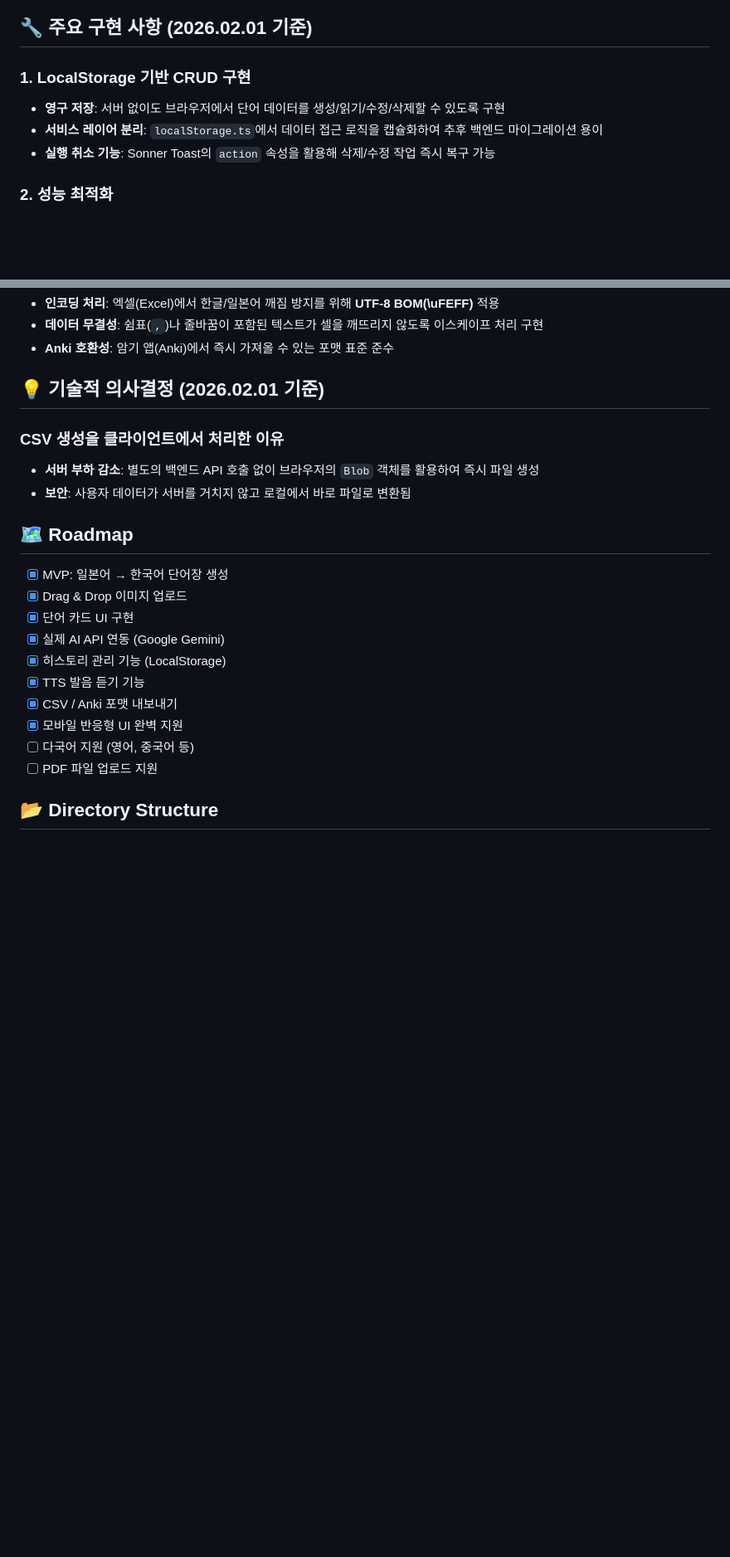
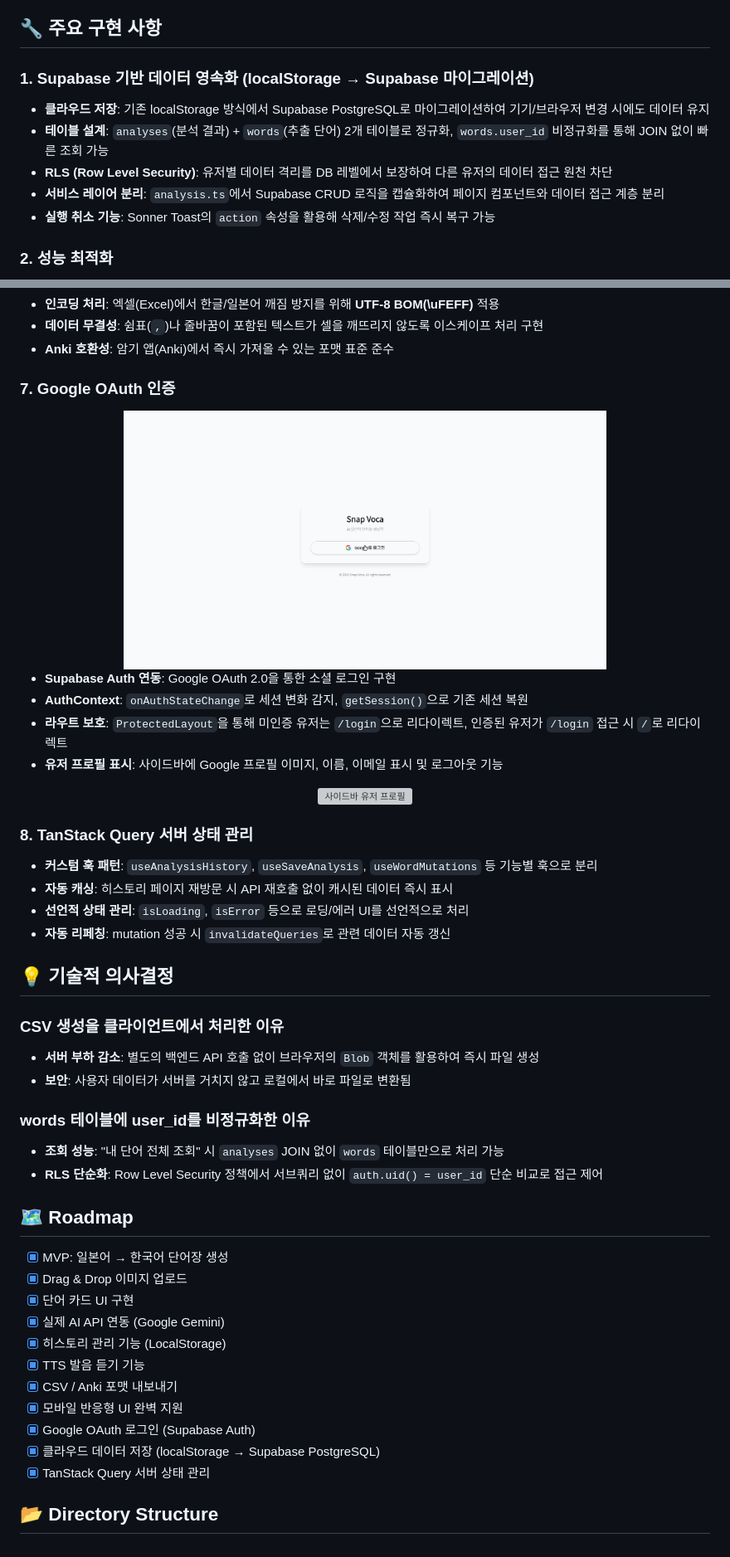
Before and after one commit to als982001/ai-vocab-generator, a Markdown page: README.md, 2 parts joined by grey strips. Shown: that part at 83% size. GitHub-like rendering; pictures changed too: .github/assets/login_logout.gif (added); blank space fills up the shorter version; grey boxes are pictures that could not be loaded.

Commit message:
움짤/이미지 적용

```diff
--- a/README.md
+++ b/README.md
@@ -71,12 +73,14 @@
 - **단어 편집/삭제**: 뜻 수정 및 불필요한 단어 삭제 (실행 취소 지원)
 - **발음 듣기**: TTS(Text-to-Speech)로 일본어 발음 청취
 
-## 🔧 주요 구현 사항 (2026.02.01 기준)
+## 🔧 주요 구현 사항
 
-### 1. LocalStorage 기반 CRUD 구현
+### 1. Supabase 기반 데이터 영속화 (localStorage → Supabase 마이그레이션)
 
-- **영구 저장**: 서버 없이도 브라우저에서 단어 데이터를 생성/읽기/수정/삭제할 수 있도록 구현
-- **서비스 레이어 분리**: `localStorage.ts`에서 데이터 접근 로직을 캡슐화하여 추후 백엔드 마이그레이션 용이
+- **클라우드 저장**: 기존 localStorage 방식에서 Supabase PostgreSQL로 마이그레이션하여 기기/브라우저 변경 시에도 데이터 유지
+- **테이블 설계**: `analyses`(분석 결과) + `words`(추출 단어) 2개 테이블로 정규화, `words.user_id` 비정규화를 통해 JOIN 없이 빠른 조회 가능
+- **RLS (Row Level Security)**: 유저별 데이터 격리를 DB 레벨에서 보장하여 다른 유저의 데이터 접근 원천 차단
+- **서비스 레이어 분리**: `analysis.ts`에서 Supabase CRUD 로직을 캡슐화하여 페이지 컴포넌트와 데이터 접근 계층 분리
 - **실행 취소 기능**: Sonner Toast의 `action` 속성을 활용해 삭제/수정 작업 즉시 복구 가능
 
 ### 2. 성능 최적화
@@ -111,12 +115,39 @@
 - **데이터 무결성**: 쉼표(`,`)나 줄바꿈이 포함된 텍스트가 셀을 깨뜨리지 않도록 이스케이프 처리 구현
 - **Anki 호환성**: 암기 앱(Anki)에서 즉시 가져올 수 있는 포맷 표준 준수
 
-## 💡 기술적 의사결정 (2026.02.01 기준)
+### 7. Google OAuth 인증
+
+<div align="center">
+  <img src=".github/assets/login_logout.gif" alt="Google 로그인/로그아웃" width="70%">
+</div>
+
+- **Supabase Auth 연동**: Google OAuth 2.0을 통한 소셜 로그인 구현
+- **AuthContext**: `onAuthStateChange`로 세션 변화 감지, `getSession()`으로 기존 세션 복원
+- **라우트 보호**: `ProtectedLayout`을 통해 미인증 유저는 `/login`으로 리다이렉트, 인증된 유저가 `/login` 접근 시 `/`로 리다이렉트
+- **유저 프로필 표시**: 사이드바에 Google 프로필 이미지, 이름, 이메일 표시 및 로그아웃 기능
+
+<div align="center">
+  <img src=".github/assets/user_info.png" alt="사이드바 유저 프로필" width="70%">
+</div>
+
+### 8. TanStack Query 서버 상태 관리
+
+- **커스텀 훅 패턴**: `useAnalysisHistory`, `useSaveAnalysis`, `useWordMutations` 등 기능별 훅으로 분리
+- **자동 캐싱**: 히스토리 페이지 재방문 시 API 재호출 없이 캐시된 데이터 즉시 표시
+- **선언적 상태 관리**: `isLoading`, `isError` 등으로 로딩/에러 UI를 선언적으로 처리
+- **자동 리페칭**: mutation 성공 시 `invalidateQueries`로 관련 데이터 자동 갱신
+
+## 💡 기술적 의사결정
 
 ### CSV 생성을 클라이언트에서 처리한 이유
 
 - **서버 부하 감소**: 별도의 백엔드 API 호출 없이 브라우저의 `Blob` 객체를 활용하여 즉시 파일 생성
 - **보안**: 사용자 데이터가 서버를 거치지 않고 로컬에서 바로 파일로 변환됨
+
+### words 테이블에 user_id를 비정규화한 이유
+
+- **조회 성능**: "내 단어 전체 조회" 시 `analyses` JOIN 없이 `words` 테이블만으로 처리 가능
+- **RLS 단순화**: Row Level Security 정책에서 서브쿼리 없이 `auth.uid() = user_id` 단순 비교로 접근 제어
 
 ## 🗺️ Roadmap
 
@@ -128,7 +159,8 @@
 - [x] TTS 발음 듣기 기능
 - [x] CSV / Anki 포맷 내보내기
 - [x] 모바일 반응형 UI 완벽 지원
-- [ ] 다국어 지원 (영어, 중국어 등)
-- [ ] PDF 파일 업로드 지원
+- [x] Google OAuth 로그인 (Supabase Auth)
+- [x] 클라우드 데이터 저장 (localStorage → Supabase PostgreSQL)
+- [x] TanStack Query 서버 상태 관리
 
 ## 📂 Directory Structure
```
Also changed, not shown: other parts of README.md (+2 -0 lines), mockDatas/user_info.png (added).
